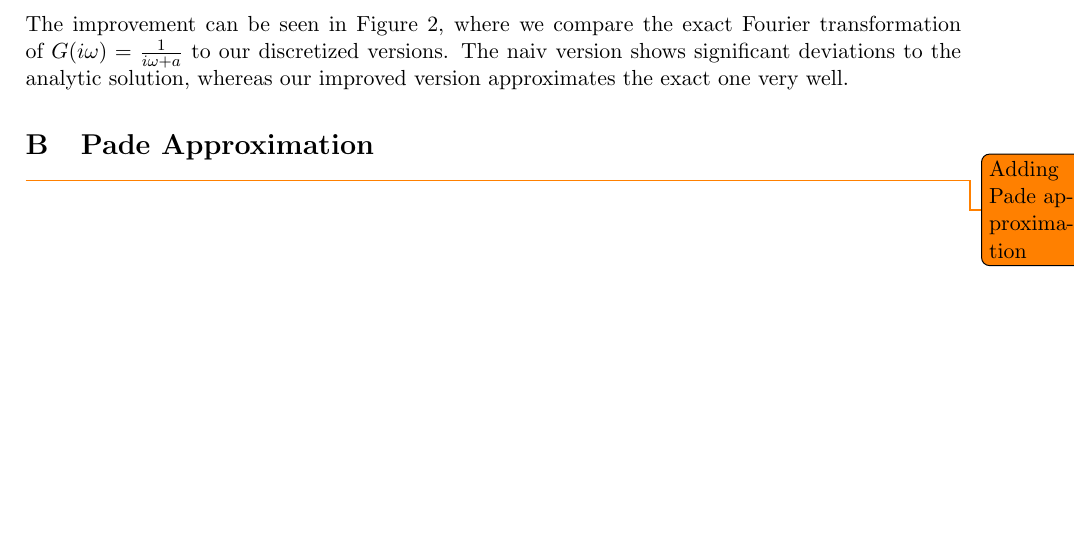
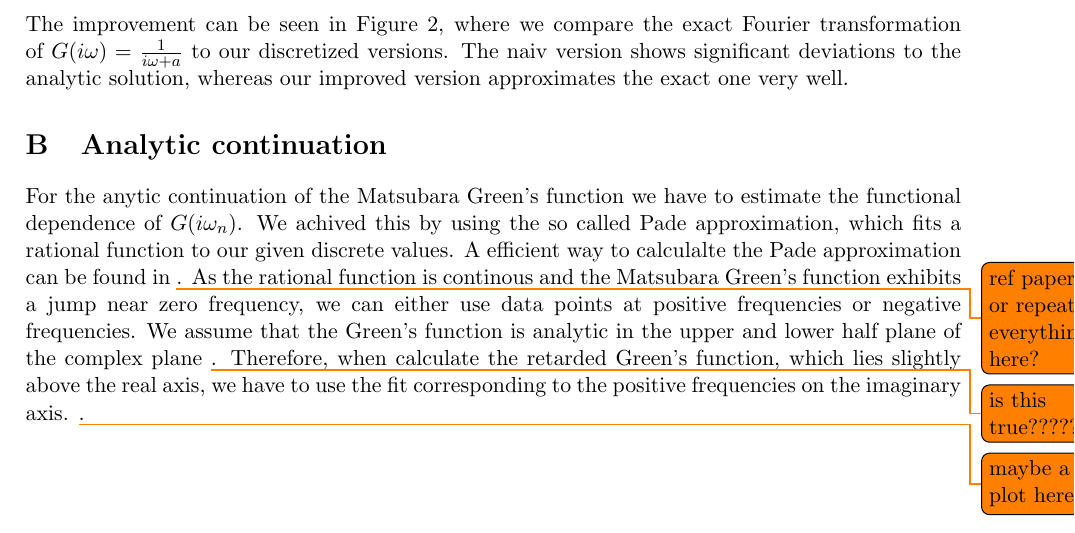
Before and after one commit to sprudel/DMFT, a LaTeX document (Documentation/report.tex, which reads Documentation/appendix.tex): part of page 7 of 7, cut so that both start at the same text, the shorter picture padded with empty space. Compiled offline with pdfLaTeX.

Commit message:
some comments on analytic continuation

```diff
--- a/Documentation/appendix.tex
+++ b/Documentation/appendix.tex
@@ -50,7 +50,8 @@ Consequently the improved version of our Fourier transformation is given by subt
 \end{align}
 The improvement can be seen in \figref{fig:fourier_traf}, where we compare the exact Fourier transformation of $G(i ω)=\frac{1}{iω+a}$ to our discretized versions. The naiv version shows significant deviations to the analytic solution, whereas our improved version approximates the exact one very well.
 
-\section{Pade Approximation}
-\todo{Adding Pade approximation}
+\section{Analytic continuation}
+For the anytic continuation of the Matsubara Green's function we have to estimate the functional dependence of $G(iω_n)$. We achived this by using the so called Pade approximation, which fits a rational function to our given discrete values. A efficient way to calculalte the Pade approximation can be found in \todo{ref paper or repeat everything here?}. As the rational function is continous and the Matsubara Green's function exhibits a jump near zero frequency, we can either use data points at positive frequencies or negative frequencies. We assume that the Green's function is analytic in the upper and lower half plane of the complex plane \todo{is this true??????}. Therefore, when calculate the retarded Green's function, which lies slightly above the real axis, we have to use the fit corresponding to the positive frequencies on the imaginary axis. \todo{maybe a plot here?}.
+
 
 \end{appendix}
```
Also changed, not shown: Documentation/report_git.pdf.
